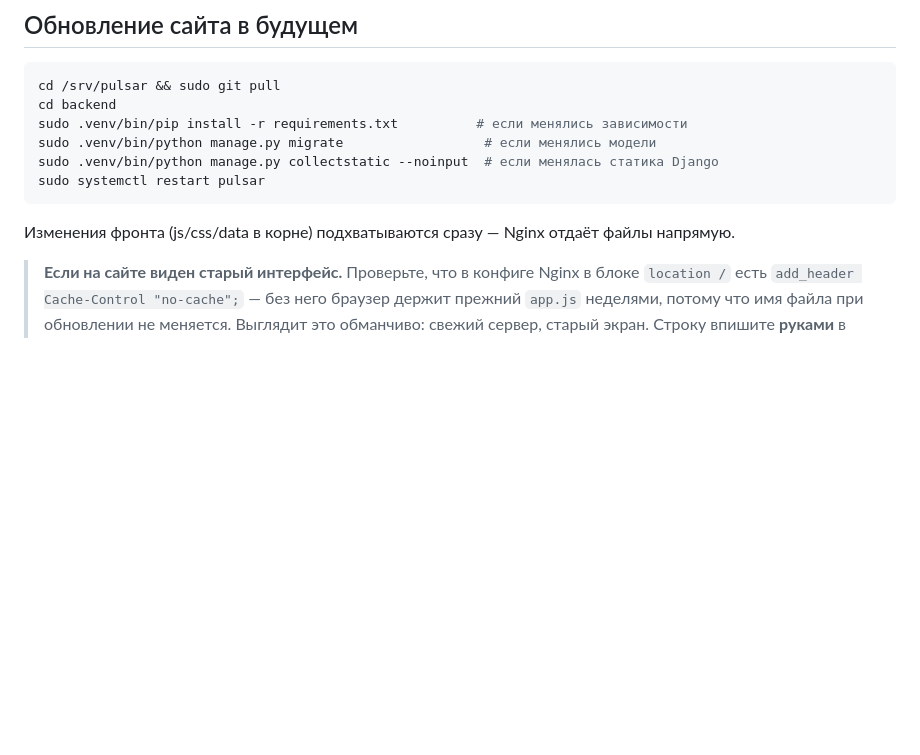
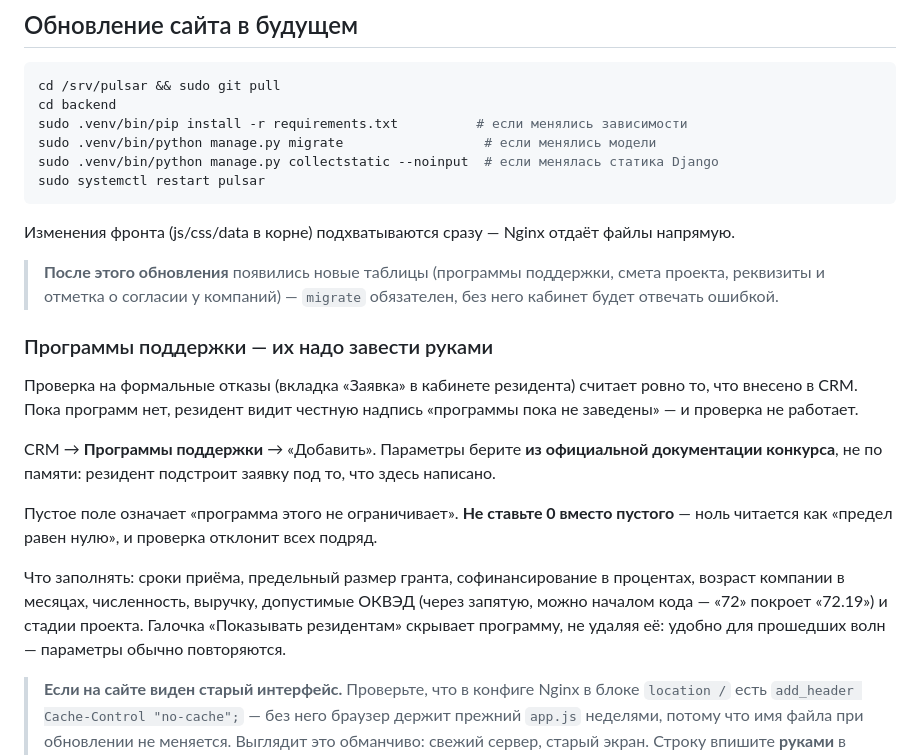
Before and after one commit to coolswampie-maker/pulsar, a Markdown page: DEPLOY.md, the part around the change. Drawn GitHub-style; blank space fills up the shorter version.

Commit message:
DEPLOY.md: обязательная миграция и как заводить программы поддержки
Проверка на формальные отказы считает только то, что оператор внёс в CRM.
Без единой заведённой программы функция стоит вхолостую, поэтому шаг
описан отдельно — вместе с предупреждением не ставить 0 вместо пустого
поля: ноль читается как «предел равен нулю» и отклоняет всех подряд.

Co-Authored-By: Claude Opus 5 <noreply@anthropic.com>
Claude-Session: https://claude.ai/code/session_01SvjfGYxRKxuCPJXP6Z48W8

````diff
--- a/DEPLOY.md
+++ b/DEPLOY.md
@@ -117,6 +117,30 @@ sudo .venv/bin/python manage.py collectstatic --noinput  # если меняла
 sudo systemctl restart pulsar
 ```
 Изменения фронта (js/css/data в корне) подхватываются сразу — Nginx отдаёт файлы напрямую.
+
+> **После этого обновления** появились новые таблицы (программы поддержки,
+> смета проекта, реквизиты и отметка о согласии у компаний) —
+> `migrate` обязателен, без него кабинет будет отвечать ошибкой.
+
+### Программы поддержки — их надо завести руками
+
+Проверка на формальные отказы (вкладка «Заявка» в кабинете резидента)
+считает ровно то, что внесено в CRM. Пока программ нет, резидент видит
+честную надпись «программы пока не заведены» — и проверка не работает.
+
+CRM → **Программы поддержки** → «Добавить». Параметры берите **из
+официальной документации конкурса**, не по памяти: резидент подстроит
+заявку под то, что здесь написано.
+
+Пустое поле означает «программа этого не ограничивает». **Не ставьте 0
+вместо пустого** — ноль читается как «предел равен нулю», и проверка
+отклонит всех подряд.
+
+Что заполнять: сроки приёма, предельный размер гранта, софинансирование в
+процентах, возраст компании в месяцах, численность, выручку, допустимые
+ОКВЭД (через запятую, можно началом кода — «72» покроет «72.19») и стадии
+проекта. Галочка «Показывать резидентам» скрывает программу, не удаляя её:
+удобно для прошедших волн — параметры обычно повторяются.
 
 > **Если на сайте виден старый интерфейс.** Проверьте, что в конфиге Nginx в
 > блоке `location /` есть `add_header Cache-Control "no-cache";` — без него
````
